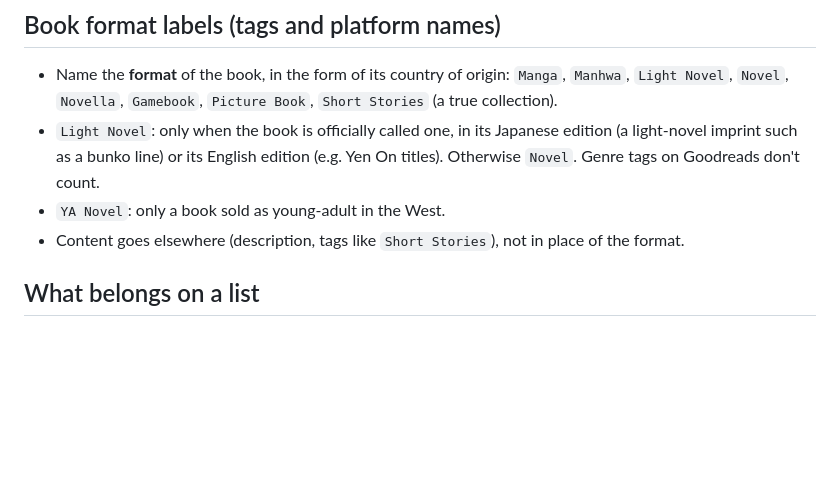
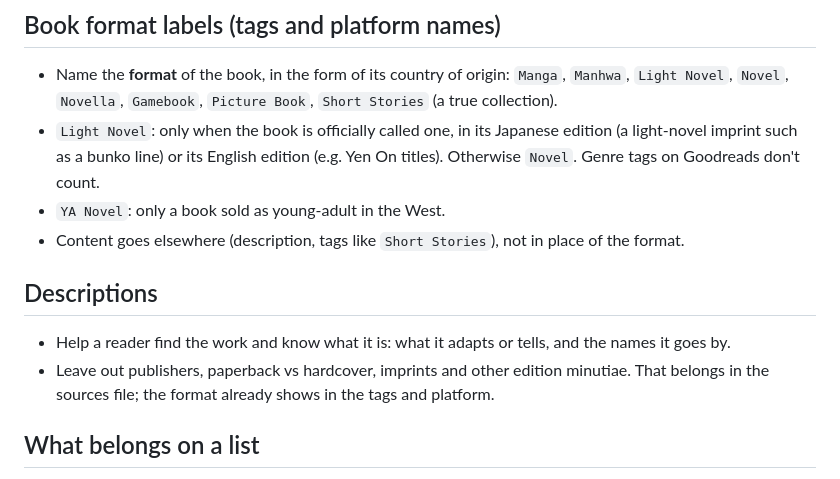
Before and after one commit to vertex-order/kit, a Markdown page: docs/data.md, the part around the change. Rendered like a GitHub page; blank space fills up the shorter version.

Commit message:
Document what descriptions should and should not say

```diff
--- a/docs/data.md
+++ b/docs/data.md
@@ -141,6 +141,14 @@ and pull via `just sync`.
 - `YA Novel`: only a book sold as young-adult in the West.
 - Content goes elsewhere (description, tags like `Short Stories`), not in
   place of the format.
+
+## Descriptions
+
+- Help a reader find the work and know what it is: what it adapts or
+  tells, and the names it goes by.
+- Leave out publishers, paperback vs hardcover, imprints and other
+  edition minutiae. That belongs in the sources file; the format already
+  shows in the tags and platform.
 
 ## What belongs on a list
 
```
